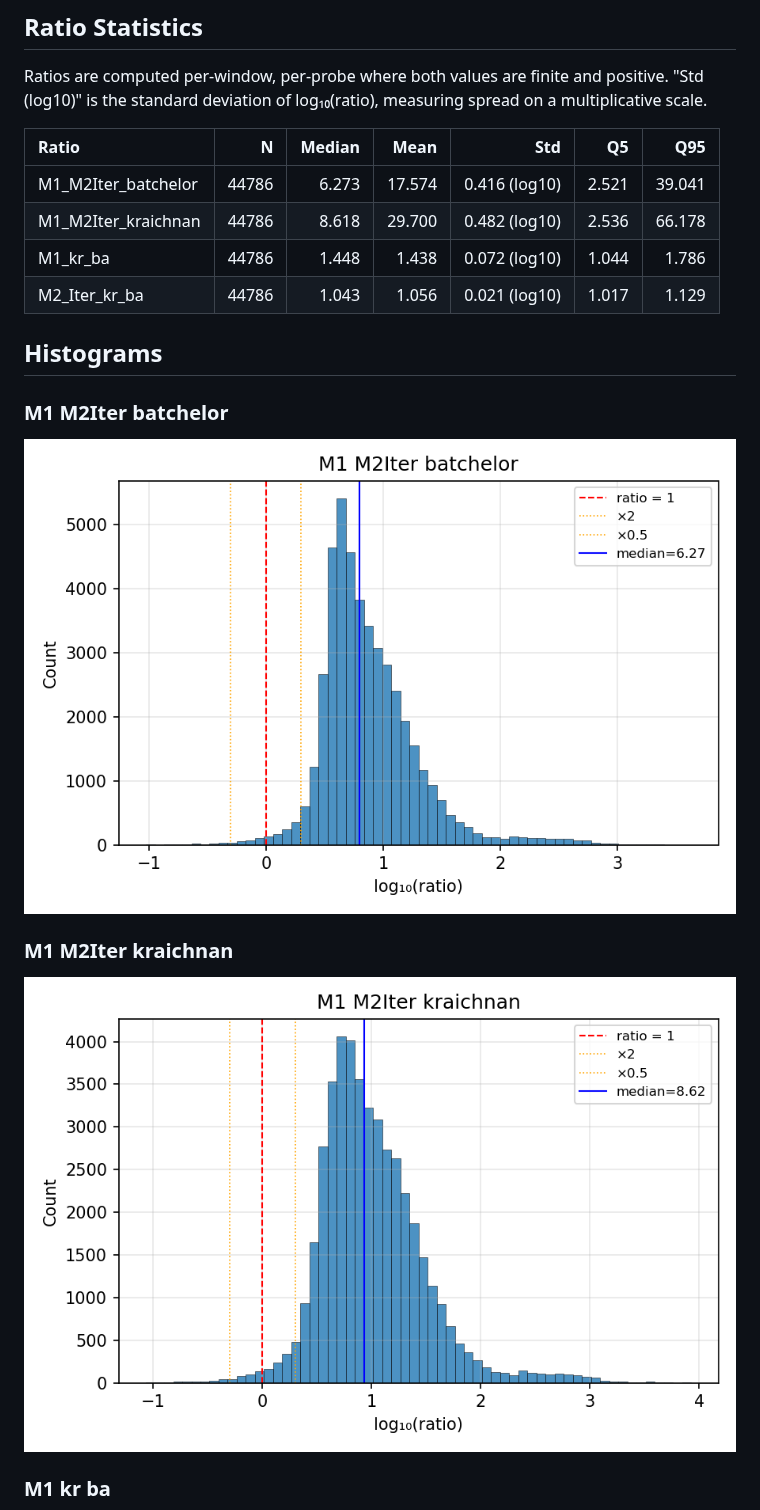
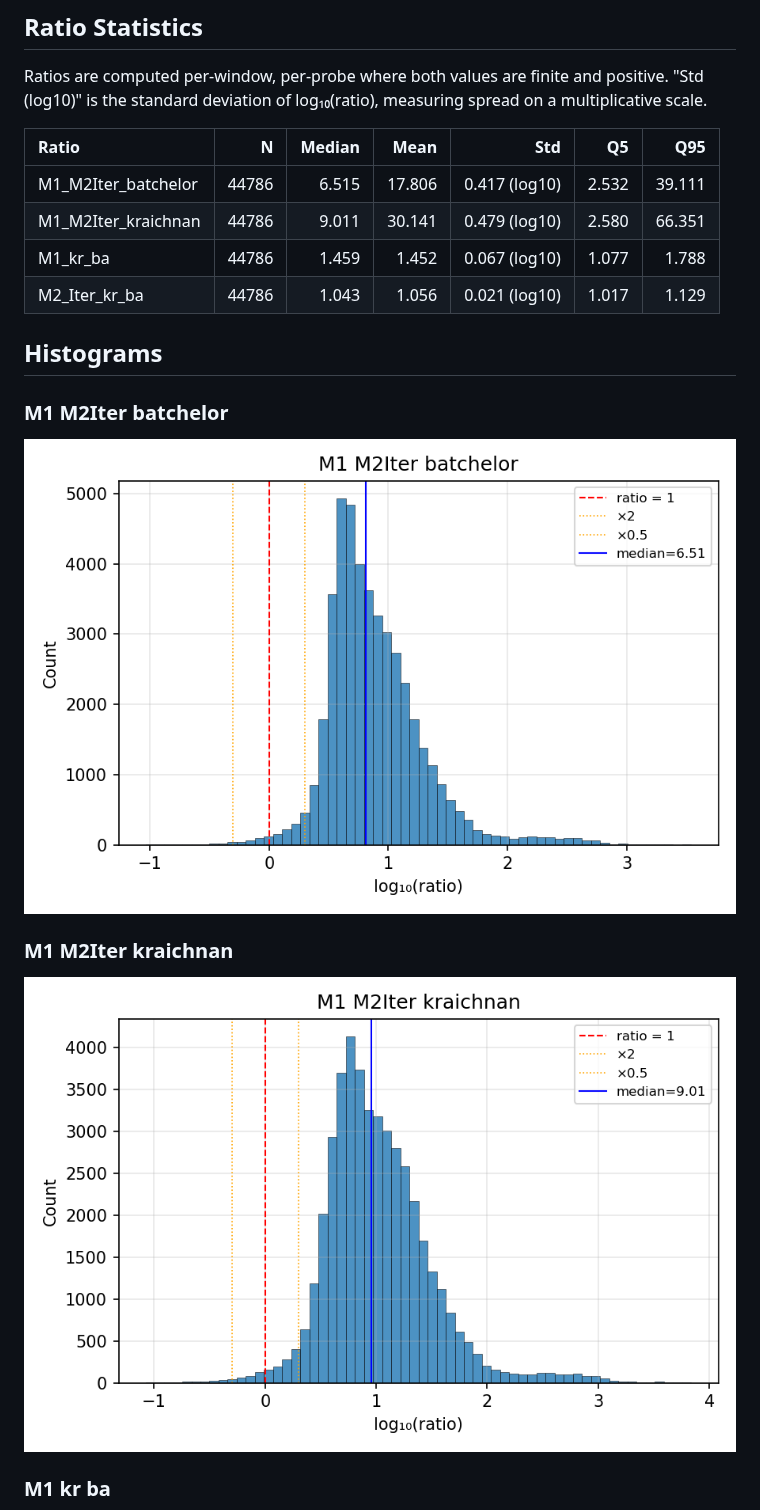
Before and after one commit to mousebrains/turbulence, a Markdown page: docs/chi/chi_comparison.md, the part around the change. Drawn GitHub-style; pictures changed too: docs/chi/M1_M2Iter_batchelor.png, docs/chi/M1_M2Iter_kraichnan.png.

```diff
--- a/docs/chi/chi_comparison.md
+++ b/docs/chi/chi_comparison.md
@@ -26,9 +26,9 @@ a multiplicative scale.
 
 | Ratio | N | Median | Mean | Std | Q5 | Q95 |
 |:------|--:|-------:|-----:|----:|---:|----:|
-| M1_M2Iter_batchelor | 44786 | 6.273 | 17.574 | 0.416 (log10) | 2.521 | 39.041 |
-| M1_M2Iter_kraichnan | 44786 | 8.618 | 29.700 | 0.482 (log10) | 2.536 | 66.178 |
-| M1_kr_ba | 44786 | 1.448 | 1.438 | 0.072 (log10) | 1.044 | 1.786 |
+| M1_M2Iter_batchelor | 44786 | 6.515 | 17.806 | 0.417 (log10) | 2.532 | 39.111 |
+| M1_M2Iter_kraichnan | 44786 | 9.011 | 30.141 | 0.479 (log10) | 2.580 | 66.351 |
+| M1_kr_ba | 44786 | 1.459 | 1.452 | 0.067 (log10) | 1.077 | 1.788 |
 | M2_Iter_kr_ba | 44786 | 1.043 | 1.056 | 0.021 (log10) | 1.017 | 1.129 |
 
 ## Histograms
```
Also changed, not shown: docs/chi/M1_kr_ba.png, 2 other files.
